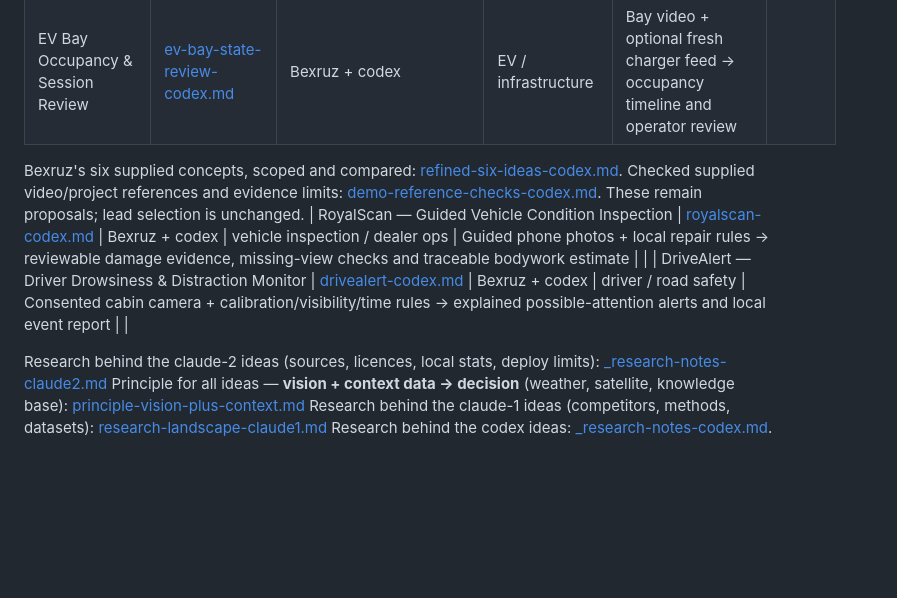
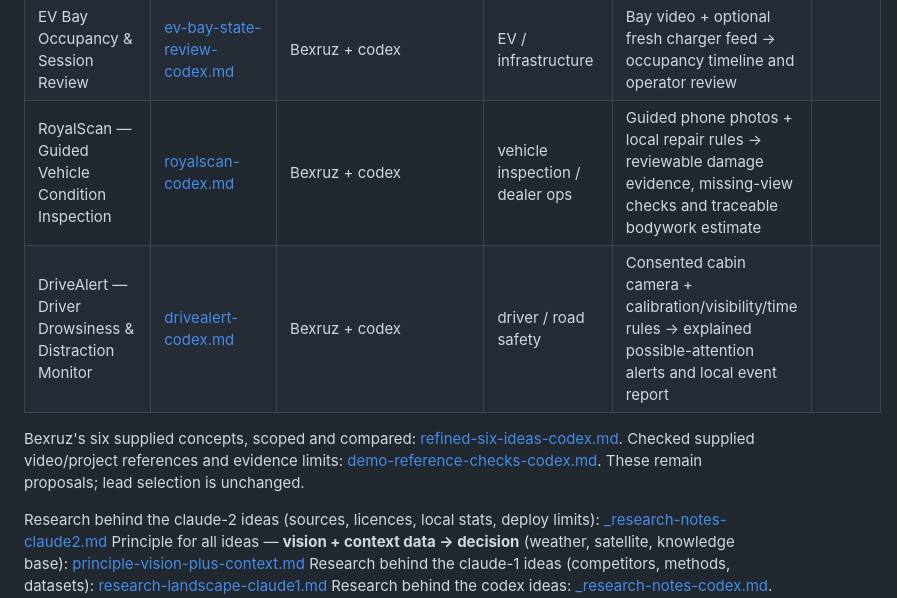
Before and after one commit to Abduloxunov/hackathon_wiut, a Markdown page: ideas/README.md, the part around the change. Rendered like a GitHub page; blank space fills up the shorter version.

Commit message:
Tidy after merging Bexruz's PRs: one codex focus row, RoyalScan/DriveAlert inside ideas table
Co-Authored-By: Claude Opus 5.5 <noreply@anthropic.com>

```diff
--- a/ideas/README.md
+++ b/ideas/README.md
@@ -59,10 +59,10 @@ Extra filter: **can we build a working, deployed demo in ~8 h?** If not, it does
 | Road Hazard Tickets & Follow-up | [road-hazard-tickets-codex.md](road-hazard-tickets-codex.md) | Bexruz + codex | road safety / maintenance | Road image/clip + real location/context → unique reviewable maintenance tickets | |
 | Parts Order Verification | [parts-order-verification-codex.md](parts-order-verification-codex.md) | Bexruz + codex | dealer / service ops | Fresh part/label photos + expected order/fitment records → mismatch or worker-confirmed match | |
 | EV Bay Occupancy & Session Review | [ev-bay-state-review-codex.md](ev-bay-state-review-codex.md) | Bexruz + codex | EV / infrastructure | Bay video + optional fresh charger feed → occupancy timeline and operator review | |
+| RoyalScan — Guided Vehicle Condition Inspection | [royalscan-codex.md](royalscan-codex.md) | Bexruz + codex | vehicle inspection / dealer ops | Guided phone photos + local repair rules → reviewable damage evidence, missing-view checks and traceable bodywork estimate | |
+| DriveAlert — Driver Drowsiness & Distraction Monitor | [drivealert-codex.md](drivealert-codex.md) | Bexruz + codex | driver / road safety | Consented cabin camera + calibration/visibility/time rules → explained possible-attention alerts and local event report | |
 
 Bexruz's six supplied concepts, scoped and compared: [refined-six-ideas-codex.md](refined-six-ideas-codex.md). Checked supplied video/project references and evidence limits: [demo-reference-checks-codex.md](demo-reference-checks-codex.md). These remain proposals; lead selection is unchanged.
-| RoyalScan — Guided Vehicle Condition Inspection | [royalscan-codex.md](royalscan-codex.md) | Bexruz + codex | vehicle inspection / dealer ops | Guided phone photos + local repair rules → reviewable damage evidence, missing-view checks and traceable bodywork estimate | |
-| DriveAlert — Driver Drowsiness & Distraction Monitor | [drivealert-codex.md](drivealert-codex.md) | Bexruz + codex | driver / road safety | Consented cabin camera + calibration/visibility/time rules → explained possible-attention alerts and local event report | |
 
 Research behind the claude-2 ideas (sources, licences, local stats, deploy limits): [_research-notes-claude2.md](_research-notes-claude2.md)
 Principle for all ideas — **vision + context data → decision** (weather, satellite, knowledge base): [principle-vision-plus-context.md](principle-vision-plus-context.md)
```
Also changed, not shown: docs/team.md (+0 -4 lines).
